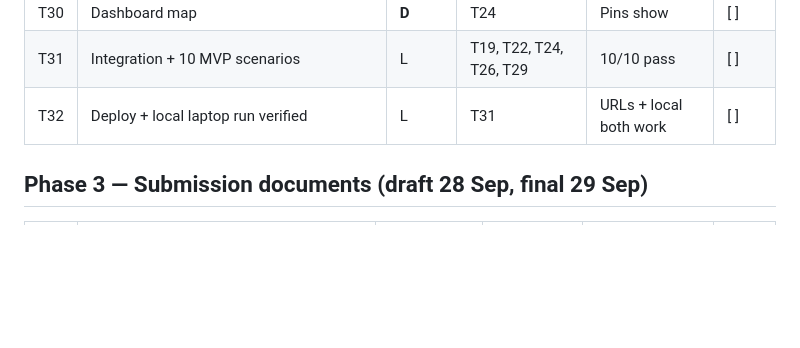
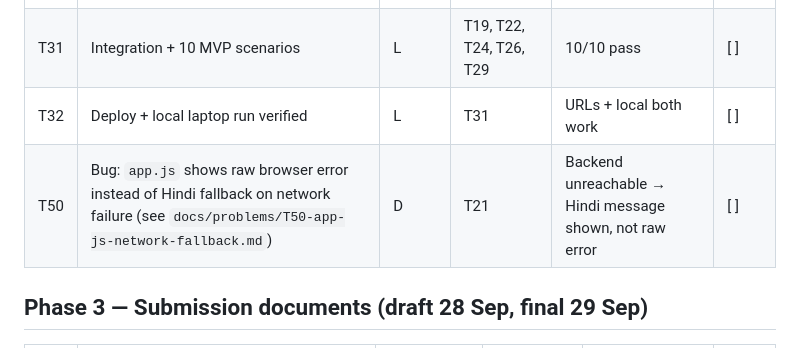
Before and after one commit to krishnakantnagina/Samadhan, a Markdown page: docs/TICKETS.md, the part around the change. Drawn GitHub-style; blank space fills up the shorter version.

```diff
--- a/docs/TICKETS.md
+++ b/docs/TICKETS.md
@@ -49,6 +49,7 @@ Owners: **L** = Lead, **D** = Dev: who usually does it; either of us can pick up
 | T30 | Dashboard map | **D** | T24 | Pins show | [ ] |
 | T31 | Integration + 10 MVP scenarios | L | T19, T22, T24, T26, T29 | 10/10 pass | [ ] |
 | T32 | Deploy + local laptop run verified | L | T31 | URLs + local both work | [ ] |
+| T50 | Bug: `app.js` shows raw browser error instead of Hindi fallback on network failure (see `docs/problems/T50-app-js-network-fallback.md`) | D | T21 | Backend unreachable → Hindi message shown, not raw error | [ ] |
 
 ## Phase 3 — Submission documents (draft 28 Sep, final 29 Sep)
 | ID | Item | Owner | Depends on | Done when | Done |
```
Also changed, not shown: docs/problems/T50-app-js-network-fallback.md (added, +142 -0 lines).
